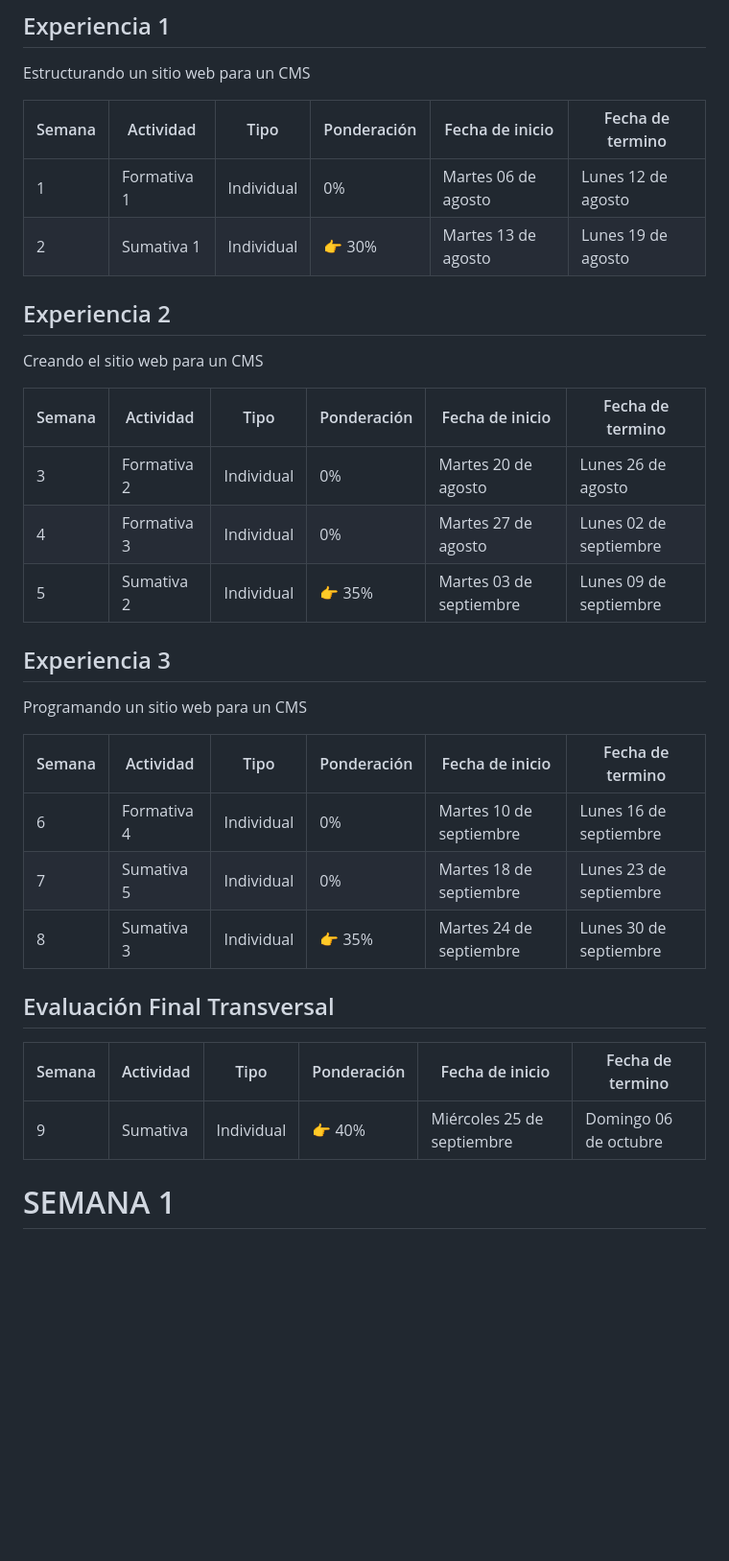
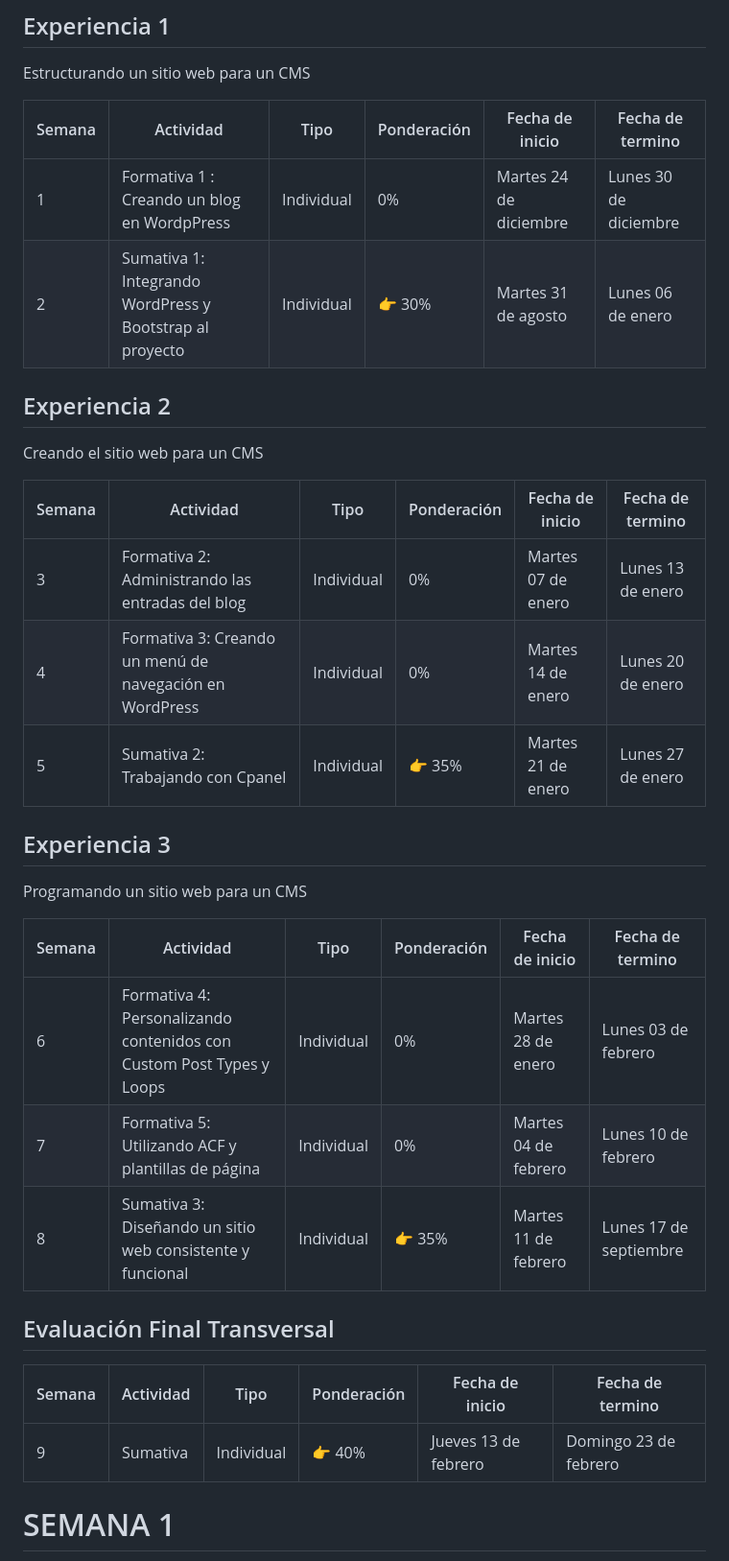
Before and after one commit to abecerraguz/administracion-de-contenidos-001A, a Markdown page: README.md, the part around the change. Shown at 96% size. Drawn GitHub-style; blank space fills up the shorter version.

Commit message:
Se modifican las fechas de las formativas y sumativas

```diff
--- a/README.md
+++ b/README.md
@@ -9,17 +9,17 @@ Estructurando un sitio web para un CMS
 
 | Semana | Actividad | Tipo | Ponderación | Fecha de inicio | Fecha de termino |
 |--------|-----------|----------|----------|----------|----------|
-| 1      | Formativa 1 | Individual | 0% | Martes 06 de agosto | Lunes 12 de agosto |
-| 2      | Sumativa 1 | Individual | 👉 30% | Martes 13 de agosto | Lunes 19 de agosto |
+| 1      | Formativa 1 : Creando un blog en WordpPress | Individual | 0% | Martes 24 de diciembre | Lunes 30 de diciembre |
+| 2      | Sumativa 1: Integrando WordPress y Bootstrap al proyecto | Individual | 👉 30% | Martes 31 de agosto | Lunes 06 de enero |
 
 ## Experiencia 2
 Creando el sitio web para un CMS
 
 | Semana | Actividad | Tipo | Ponderación | Fecha de inicio | Fecha de termino |
 |--------|-----------|----------|----------|----------|----------|
-| 3     | Formativa 2 | Individual | 0% | Martes 20 de agosto | Lunes 26 de agosto |
-| 4     | Formativa 3 | Individual | 0% | Martes 27 de agosto | Lunes 02 de septiembre |
-| 5     | Sumativa 2 | Individual | 👉 35% | Martes 03 de septiembre | Lunes 09 de septiembre |
+| 3     | Formativa 2: Administrando las entradas del blog | Individual | 0% | Martes 07 de enero | Lunes 13 de enero |
+| 4     | Formativa 3: Creando un menú de navegación en WordPress | Individual | 0% | Martes 14 de enero| Lunes 20 de enero |
+| 5     | Sumativa 2: Trabajando con Cpanel | Individual | 👉 35% | Martes 21 de enero | Lunes 27 de enero |
 
 
 ## Experiencia 3
@@ -27,15 +27,15 @@ Programando un sitio web para un CMS
 
 | Semana | Actividad | Tipo | Ponderación | Fecha de inicio | Fecha de termino |
 |--------|-----------|----------|----------|----------|----------|
-| 6   | Formativa 4 | Individual | 0% | Martes 10 de septiembre | Lunes 16 de septiembre |
-| 7   | Sumativa 5 | Individual | 0% | Martes 18 de septiembre | Lunes 23 de septiembre |
-| 8   | Sumativa 3 | Individual | 👉 35% | Martes 24 de septiembre | Lunes 30 de septiembre |
+| 6   | Formativa 4: Personalizando contenidos con Custom Post Types y Loops | Individual | 0% | Martes 28 de enero | Lunes 03 de febrero |
+| 7   | Formativa 5: Utilizando ACF y plantillas de página | Individual | 0% | Martes 04 de febrero | Lunes 10 de febrero |
+| 8   | Sumativa 3: Diseñando un sitio web consistente y funcional | Individual | 👉 35% | Martes 11 de febrero | Lunes 17 de septiembre |
 
 
 ## Evaluación Final Transversal
 | Semana | Actividad | Tipo | Ponderación | Fecha de inicio | Fecha de termino |
 |--------|-----------|----------|----------|----------|----------|
-| 9    | Sumativa | Individual | 👉 40% | Miércoles 25 de septiembre | Domingo 06 de octubre |
+| 9    | Sumativa | Individual | 👉 40% | Jueves 13 de febrero | Domingo 23 de febrero |
 
 # SEMANA 1
 Creación de Blog en [https://wordpress.com/](https://wordpress.com/)
```
